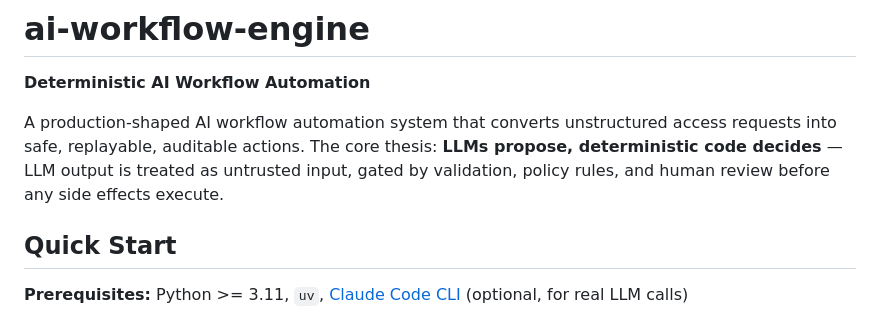
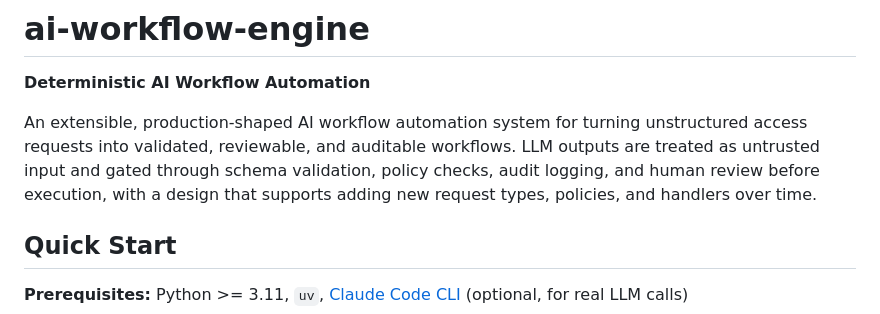
Before and after one commit to dn00/ai-workflow-engine, a Markdown page: README.md, the part around the change. Rendered like a GitHub page.

Commit message:
Enhance README description of AI workflow engine
Refine the description of the AI workflow automation system for clarity and detail.

```diff
--- a/README.md
+++ b/README.md
@@ -2,7 +2,7 @@
 
 **Deterministic AI Workflow Automation**
 
-A production-shaped AI workflow automation system that converts unstructured access requests into safe, replayable, auditable actions. The core thesis: **LLMs propose, deterministic code decides** — LLM output is treated as untrusted input, gated by validation, policy rules, and human review before any side effects execute.
+An extensible, production-shaped AI workflow automation system for turning unstructured access requests into validated, reviewable, and auditable workflows. LLM outputs are treated as untrusted input and gated through schema validation, policy checks, audit logging, and human review before execution, with a design that supports adding new request types, policies, and handlers over time.
 
 ## Quick Start
 
```
